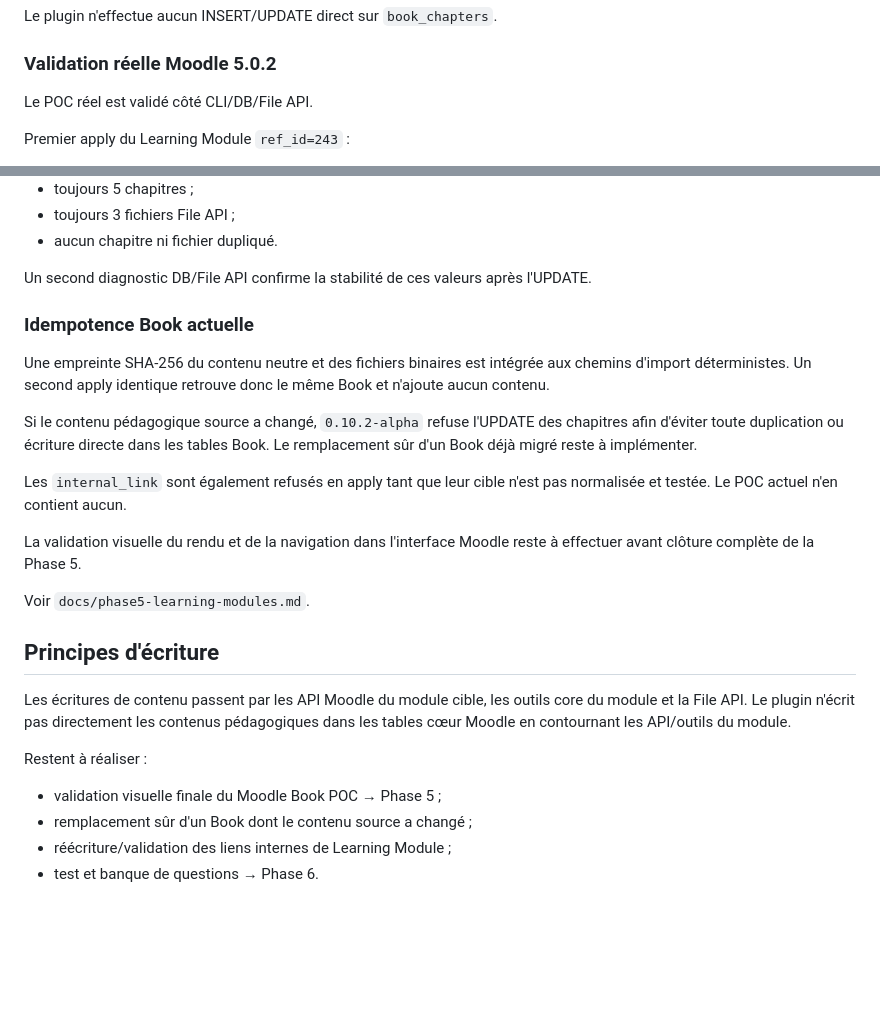
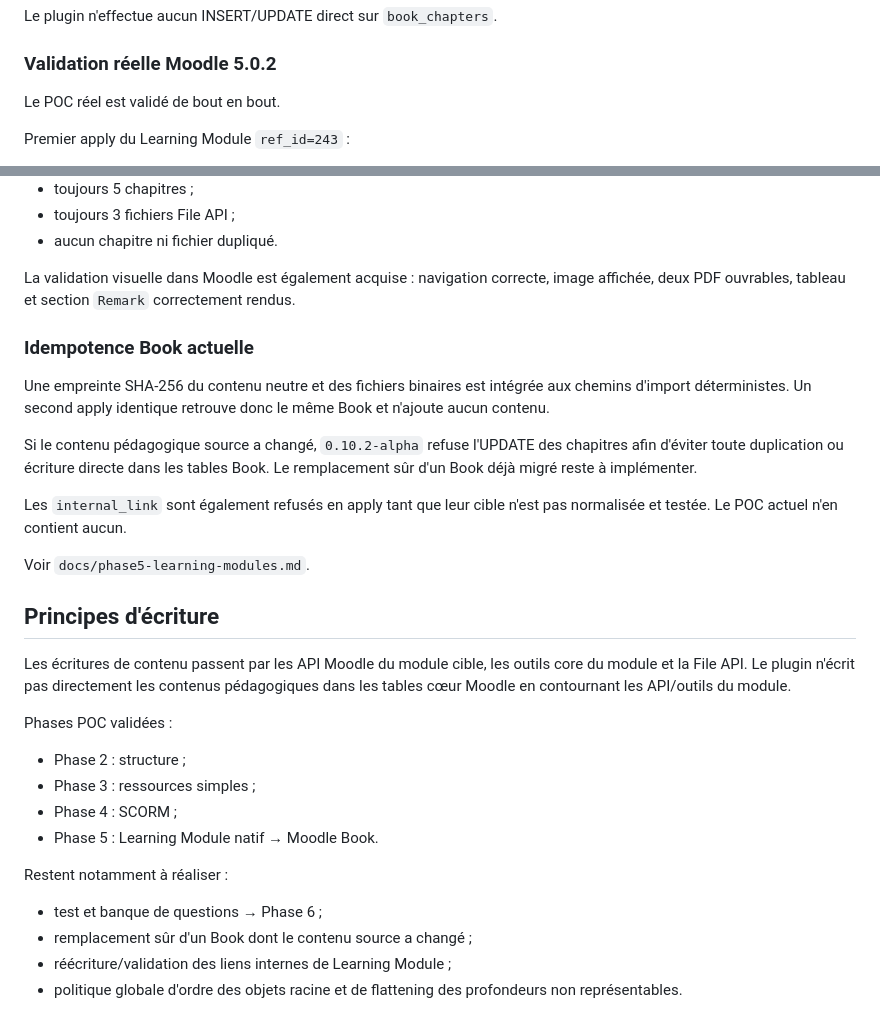
Before and after one commit to vincent-sayah/ilias2moodle, a Markdown page: moodle/local_iliasmigration/README.md, 2 parts joined by grey strips. Drawn GitHub-style; blank space fills up the shorter version.

Commit message:
Finalize Phase 5 Moodle Book validation

```diff
--- a/moodle/local_iliasmigration/README.md
+++ b/moodle/local_iliasmigration/README.md
@@ -212,7 +212,7 @@ Le plugin n'effectue aucun INSERT/UPDATE direct sur `book_chapters`.
 
 ### Validation réelle Moodle 5.0.2
 
-Le POC réel est validé côté CLI/DB/File API.
+Le POC réel est validé de bout en bout.
 
 Premier apply du Learning Module `ref_id=243` :
 
@@ -241,7 +241,7 @@ Deuxième apply identique :
 - toujours 3 fichiers File API ;
 - aucun chapitre ni fichier dupliqué.
 
-Un second diagnostic DB/File API confirme la stabilité de ces valeurs après l'UPDATE.
+La validation visuelle dans Moodle est également acquise : navigation correcte, image affichée, deux PDF ouvrables, tableau et section `Remark` correctement rendus.
 
 ### Idempotence Book actuelle
 
@@ -251,17 +251,22 @@ Si le contenu pédagogique source a changé, `0.10.2-alpha` refuse l'UPDATE des
 
 Les `internal_link` sont également refusés en apply tant que leur cible n'est pas normalisée et testée. Le POC actuel n'en contient aucun.
 
-La validation visuelle du rendu et de la navigation dans l'interface Moodle reste à effectuer avant clôture complète de la Phase 5.
-
 Voir `docs/phase5-learning-modules.md`.
 
 ## Principes d'écriture
 
 Les écritures de contenu passent par les API Moodle du module cible, les outils core du module et la File API. Le plugin n'écrit pas directement les contenus pédagogiques dans les tables cœur Moodle en contournant les API/outils du module.
 
-Restent à réaliser :
+Phases POC validées :
 
-- validation visuelle finale du Moodle Book POC → Phase 5 ;
+- Phase 2 : structure ;
+- Phase 3 : ressources simples ;
+- Phase 4 : SCORM ;
+- Phase 5 : Learning Module natif → Moodle Book.
+
+Restent notamment à réaliser :
+
+- test et banque de questions → Phase 6 ;
 - remplacement sûr d'un Book dont le contenu source a changé ;
 - réécriture/validation des liens internes de Learning Module ;
-- test et banque de questions → Phase 6.
+- politique globale d'ordre des objets racine et de flattening des profondeurs non représentables.
```
